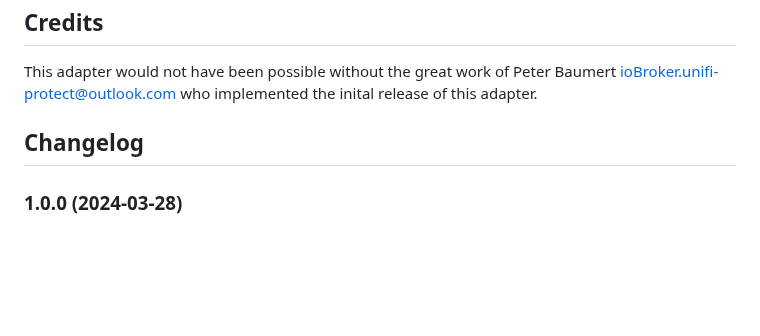
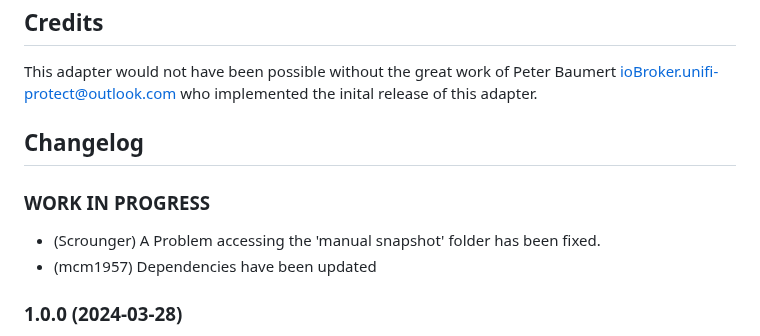
Before and after one commit to iobroker-community-adapters/ioBroker.unifi-protect, a Markdown page: README.md, the part around the change. GitHub-like rendering; blank space fills up the shorter version.

```diff
--- a/README.md
+++ b/README.md
@@ -66,6 +66,10 @@ This adapter would not have been possible without the great work of Peter Baumer
     Placeholder for the next version (at the beginning of the line):
     ### **WORK IN PROGRESS**
 -->
+### **WORK IN PROGRESS**
+* (Scrounger) A Problem accessing the 'manual snapshot' folder has been fixed.
+* (mcm1957) Dependencies have been updated
+
 ### 1.0.0 (2024-03-28)
 * (mcm1957) BREAKING: Adapter requires node.js 18 and js-controller >= 5 now
 * (mcm1957) Adapter has been moved to iobroker-community-adapters organisation
```
